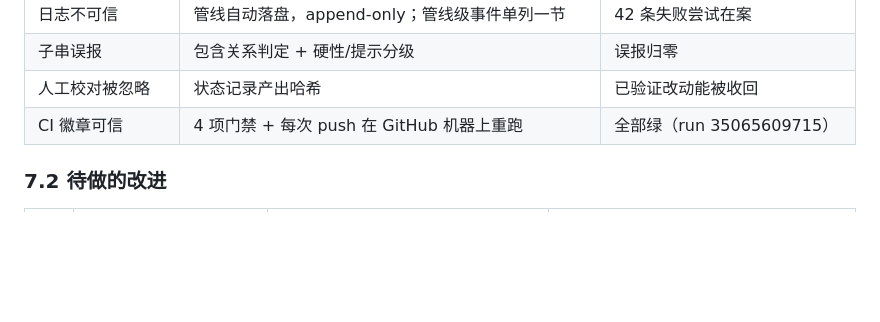
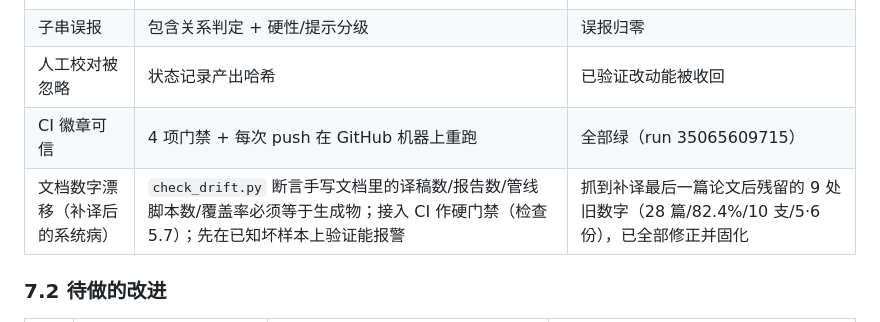
Before and after one commit to Feng11-kyrie/AI-plus-X-C1, a Markdown page: AAR.md, the part around the change. GitHub-like rendering; blank space fills up the shorter version.

Commit message:
docs(AAR): 补记 check_drift.py 数字漂移门禁到「已完成的改进」
把本次补译后文档数字漂移的发现与机制化（check_drift.py + CI 检查 5.7）
如实记入 AAR 第七节，遵循项目「手工发现问题必须变成机制并写进 AAR」的约定。

```diff
--- a/AAR.md
+++ b/AAR.md
@@ -409,6 +409,7 @@ run 35069352079 → failure，但 jobs 列表为空
 | 子串误报 | 包含关系判定 + 硬性/提示分级 | 误报归零 |
 | 人工校对被忽略 | 状态记录产出哈希 | 已验证改动能被收回 |
 | CI 徽章可信 | 4 项门禁 + 每次 push 在 GitHub 机器上重跑 | 全部绿（run 35065609715） |
+| 文档数字漂移（补译后的系统病） | `check_drift.py` 断言手写文档里的译稿数/报告数/管线脚本数/覆盖率必须等于生成物；接入 CI 作硬门禁（检查 5.7）；先在已知坏样本上验证能报警 | 抓到补译最后一篇论文后残留的 9 处旧数字（28 篇/82.4%/10 支/5·6 份），已全部修正并固化 |
 
 ### 7.2 待做的改进
 
```
